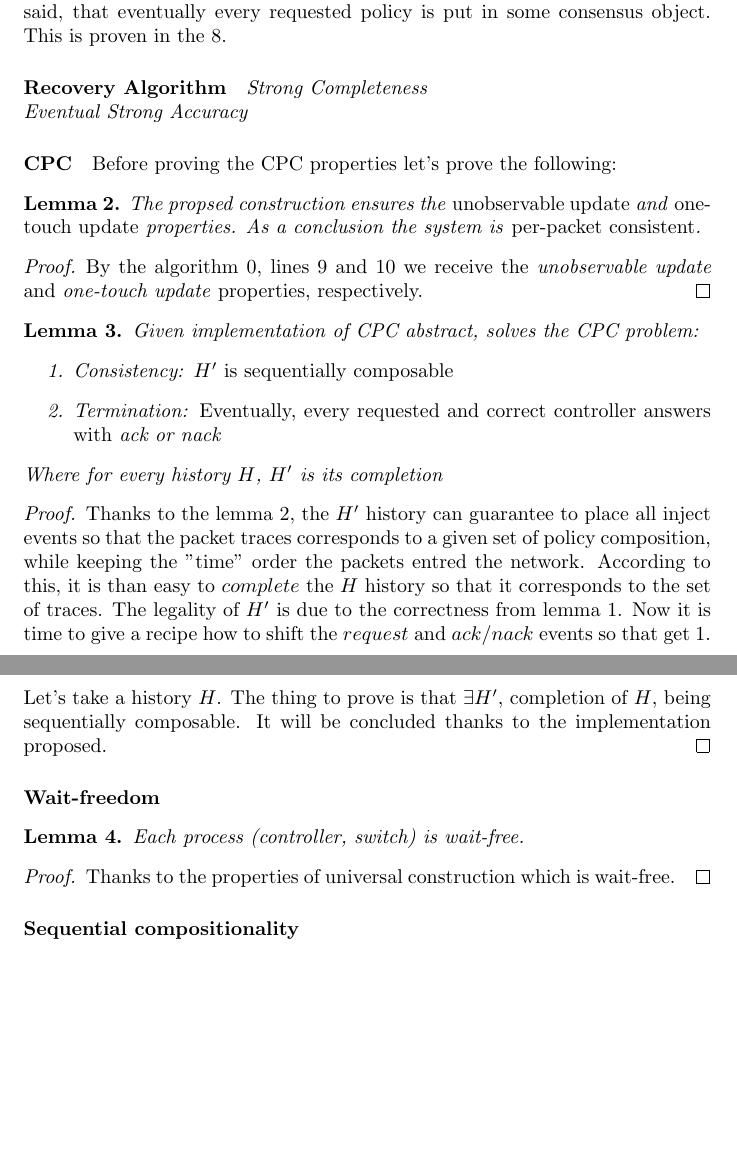
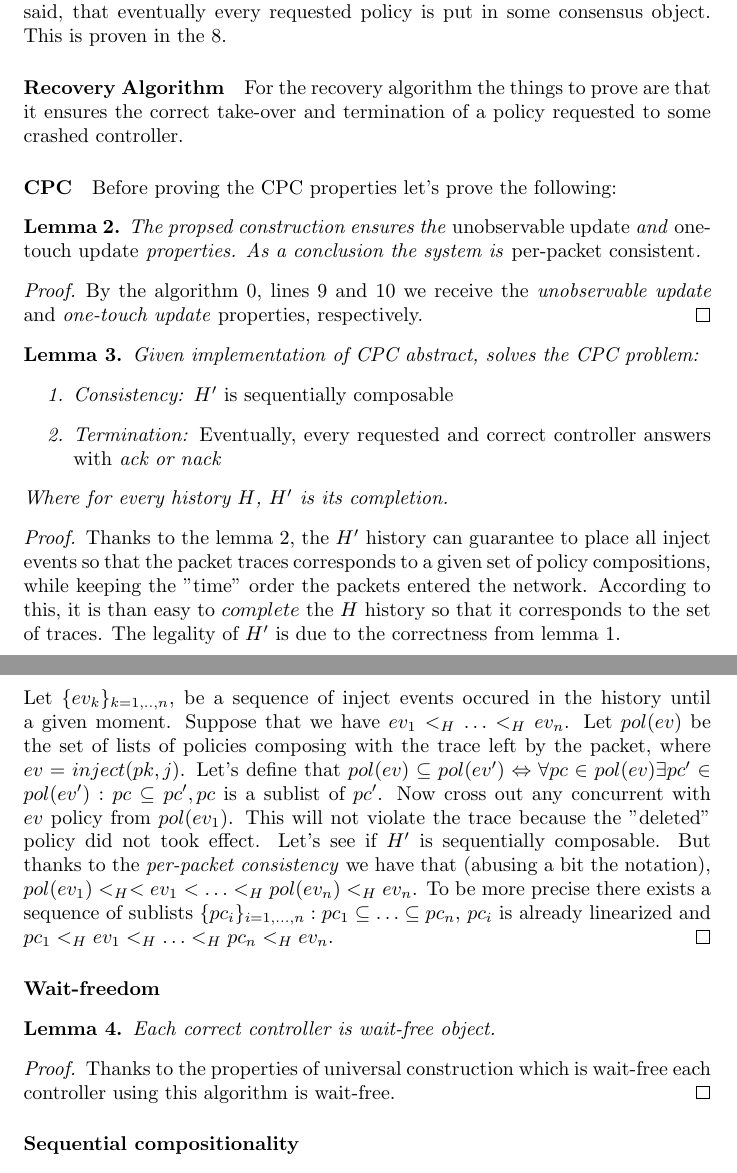
Before and after one commit to celtel/ducking-octo-meme, a LaTeX document (Complete.tex): two parts of pages 24 and 25 of 25 before the commit and two parts of pages 24 and 25 of 26 after it, joined at a grey line, cut so that both start at the same text, the shorter picture padded with empty space. Compiled offline with pdfLaTeX.

Commit message:
CPC lemma

```diff
--- a/Complete.tex
+++ b/Complete.tex
@@ -606,9 +606,7 @@ No matter when a given installation takes effect, it always has to consider prev
 \\
 \emph{Progress}: In fact, this property is particular for our model. By $progress$ as yet said, that eventually every requested policy is put in some consensus object. This is proven in the \ref{consistencyPC}.
 \paragraph{Recovery Algorithm}
-\emph{Strong Completeness}
-\\
-\emph{Eventual Strong Accuracy}
+For the recovery algorithm the things to prove are that it ensures the correct take-over and termination of a policy requested to some crashed controller.
 
 \paragraph{CPC} \label{consistencyPC}
 Before proving the CPC properties let's prove the following:
@@ -623,19 +621,23 @@ Given implementation of CPC abstract, solves the CPC problem:
 \item Consistency: \emph{$H'$ is sequentially composable}
 \item Termination: \emph{Eventually, every requested and correct controller answers with} ack or nack
 \end{enumerate}
-Where for every history $H$, $H'$ is its completion
+Where for every history $H$, $H'$ is its completion.
 \end{lemma}
 \begin{proof}
-Thanks to the lemma \ref{per-packet consistency}, the $H'$ history can guarantee to place all inject events so that the packet traces corresponds to a given set of policy composition, while keeping the "time" order the packets entred the network. According to this, it is than easy to $complete$ the $H$ history so that it corresponds to the set of traces.
-The legality of $H'$ is due to the correctness from lemma \ref{Correctness}. Now it is time to give a recipe how to shift the  $request$ and $ack/nack$ events so that get
-1. Let's take a history $H$. The thing to prove is that $\exists H'$, completion of $H$, being sequentially composable. It will be concluded thanks to the implementation proposed.
+Thanks to the lemma \ref{per-packet consistency}, the $H'$ history can guarantee to place all inject events so that the packet traces corresponds to a given set of policy compositions, while keeping the "time" order the packets entered the network. According to this, it is than easy to $complete$ the $H$ history so that it corresponds to the set of traces.
+The legality of $H'$ is due to the correctness from lemma \ref{Correctness}. \\
+Let $\lbrace ev_k\rbrace_{k=1,..,n}$, be a sequence of
+inject events occured in the history until a given moment. Suppose
+that we have $ev_1<_H\ldots <_Hev_n$.
+Let $pol(ev)$ be the set of lists of policies composing with the trace left by the packet, where $ev=inject(pk,j)$. Let's define that $pol(ev)\subseteq pol(ev')\Leftrightarrow \forall pc\in pol(ev) \exists pc'\in pol(ev'): pc\subseteq pc',pc$ is a sublist of $pc'$. Now cross out any concurrent with $ev$ policy from $pol(ev_1)$. This will not violate the trace because the "deleted" policy did not took effect.
+Let's see if $H'$ is sequentially composable. But thanks to the \emph{per-packet consistency} we have that (abusing a bit the notation), $pol(ev_1)<_H<ev_1<\ldots <_H pol(ev_n)<_Hev_n$. To be more precise there exists a sequence of sublists $\lbrace pc_i\rbrace_{i=1,\ldots, n}: pc_1\subseteq\ldots\subseteq pc_n$,  $pc_i$ is already linearized and $pc_1<_H ev_1<_H\ldots <_H pc_n<_H ev_n$.
 \end{proof}
 \paragraph{Wait-freedom}
 \begin{lemma}
-Each process (controller, switch) is wait-free.
+Each correct controller is wait-free object.
 \end{lemma}
 \begin{proof}
-Thanks to the properties of universal construction which is wait-free.
+Thanks to the properties of universal construction which is wait-free each controller using this algorithm is wait-free.
 \end{proof}
 \paragraph{Sequential compositionality}
 %
```
